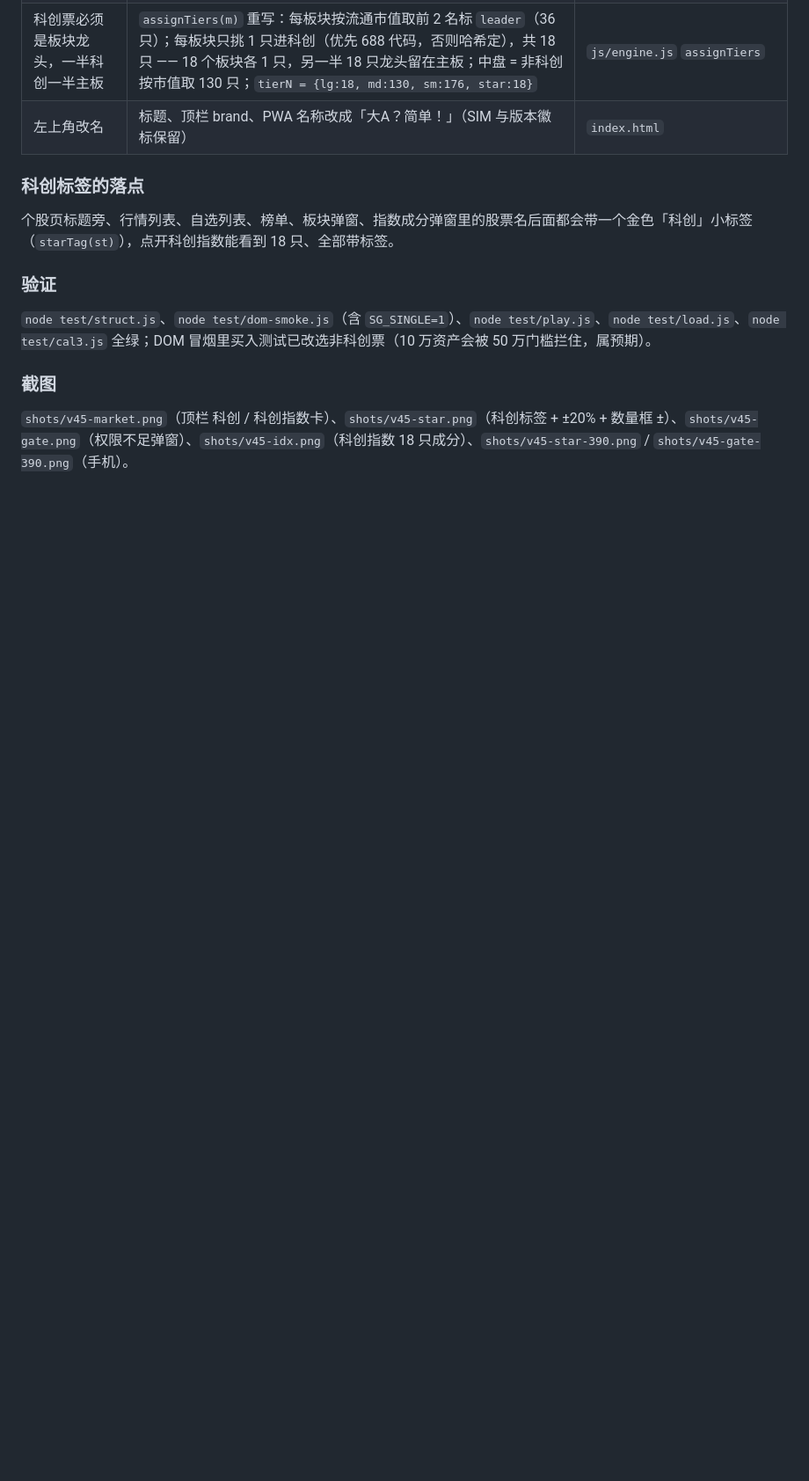
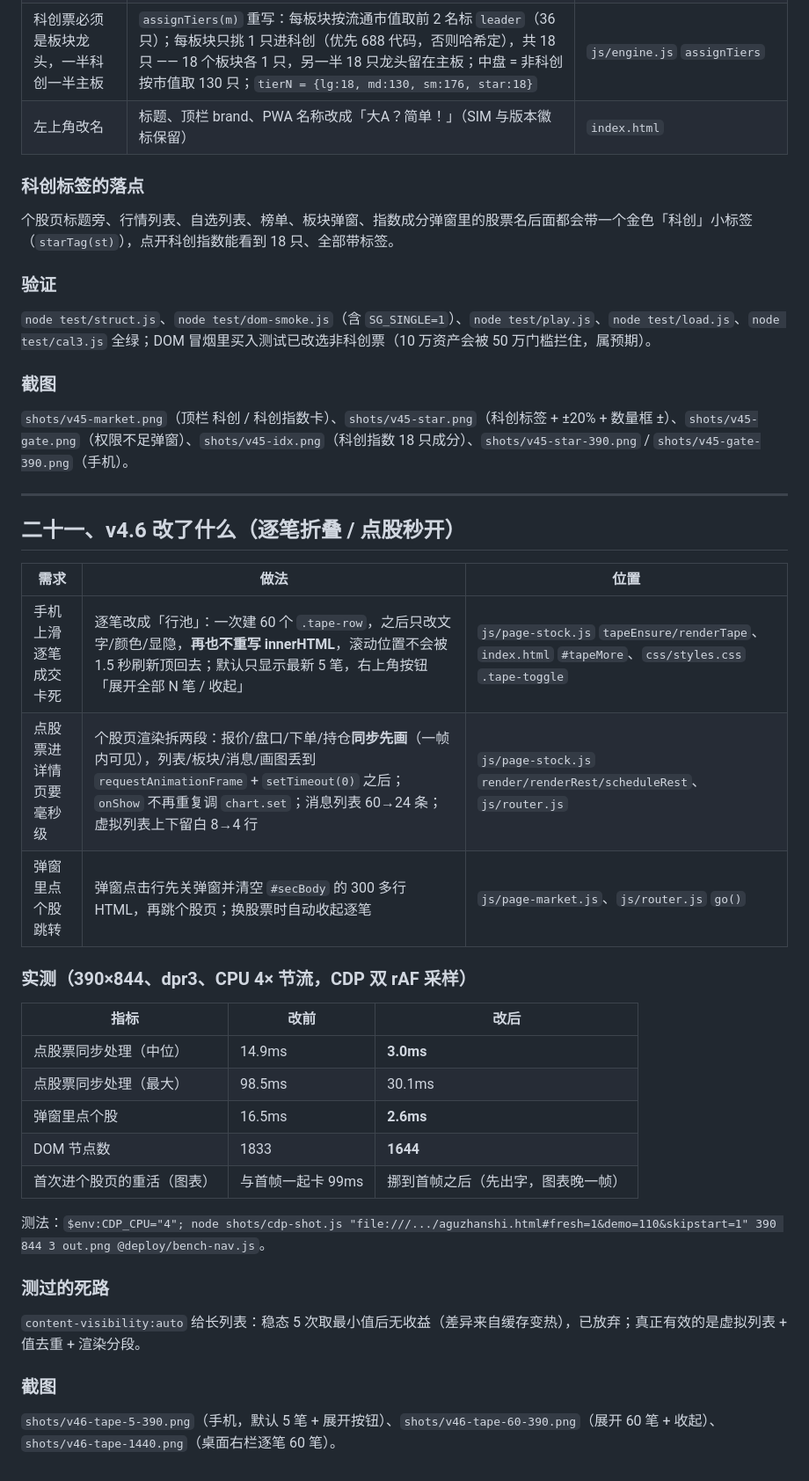
Before and after one commit to youziii999/aguzhanshi, a Markdown page: README.md, the part around the change. Shown at 88% size. Drawn GitHub-style; blank space fills up the shorter version.

Commit message:
docs: 项目说明

```diff
--- a/README.md
+++ b/README.md
@@ -402,3 +402,30 @@ stock-game/
 
 ### 截图
 `shots/v45-market.png`（顶栏 科创 / 科创指数卡）、`shots/v45-star.png`（科创标签 + ±20% + 数量框 ±）、`shots/v45-gate.png`（权限不足弹窗）、`shots/v45-idx.png`（科创指数 18 只成分）、`shots/v45-star-390.png` / `shots/v45-gate-390.png`（手机）。
+
+---
+
+## 二十一、v4.6 改了什么（逐笔折叠 / 点股秒开）
+
+| 需求 | 做法 | 位置 |
+| --- | --- | --- |
+| 手机上滑逐笔成交卡死 | 逐笔改成「行池」：一次建 60 个 `.tape-row`，之后只改文字/颜色/显隐，**再也不重写 innerHTML**，滚动位置不会被 1.5 秒刷新顶回去；默认只显示最新 5 笔，右上角按钮「展开全部 N 笔 / 收起」 | `js/page-stock.js` `tapeEnsure/renderTape`、`index.html` `#tapeMore`、`css/styles.css` `.tape-toggle` |
+| 点股票进详情页要毫秒级 | 个股页渲染拆两段：报价/盘口/下单/持仓**同步先画**（一帧内可见），列表/板块/消息/画图丢到 `requestAnimationFrame` + `setTimeout(0)` 之后；`onShow` 不再重复调 `chart.set`；消息列表 60→24 条；虚拟列表上下留白 8→4 行 | `js/page-stock.js` `render/renderRest/scheduleRest`、`js/router.js` |
+| 弹窗里点个股跳转 | 弹窗点击行先关弹窗并清空 `#secBody` 的 300 多行 HTML，再跳个股页；换股票时自动收起逐笔 | `js/page-market.js`、`js/router.js` `go()` |
+
+### 实测（390×844、dpr3、CPU 4× 节流，CDP 双 rAF 采样）
+| 指标 | 改前 | 改后 |
+| --- | --- | --- |
+| 点股票同步处理（中位） | 14.9ms | **3.0ms** |
+| 点股票同步处理（最大） | 98.5ms | 30.1ms |
+| 弹窗里点个股 | 16.5ms | **2.6ms** |
+| DOM 节点数 | 1833 | **1644** |
+| 首次进个股页的重活（图表） | 与首帧一起卡 99ms | 挪到首帧之后（先出字，图表晚一帧） |
+
+测法：`$env:CDP_CPU="4"; node shots/cdp-shot.js "file:///.../aguzhanshi.html#fresh=1&demo=110&skipstart=1" 390 844 3 out.png @deploy/bench-nav.js`。
+
+### 测过的死路
+`content-visibility:auto` 给长列表：稳态 5 次取最小值后无收益（差异来自缓存变热），已放弃；真正有效的是虚拟列表 + 值去重 + 渲染分段。
+
+### 截图
+`shots/v46-tape-5-390.png`（手机，默认 5 笔 + 展开按钮）、`shots/v46-tape-60-390.png`（展开 60 笔 + 收起）、`shots/v46-tape-1440.png`（桌面右栏逐笔 60 笔）。
```
